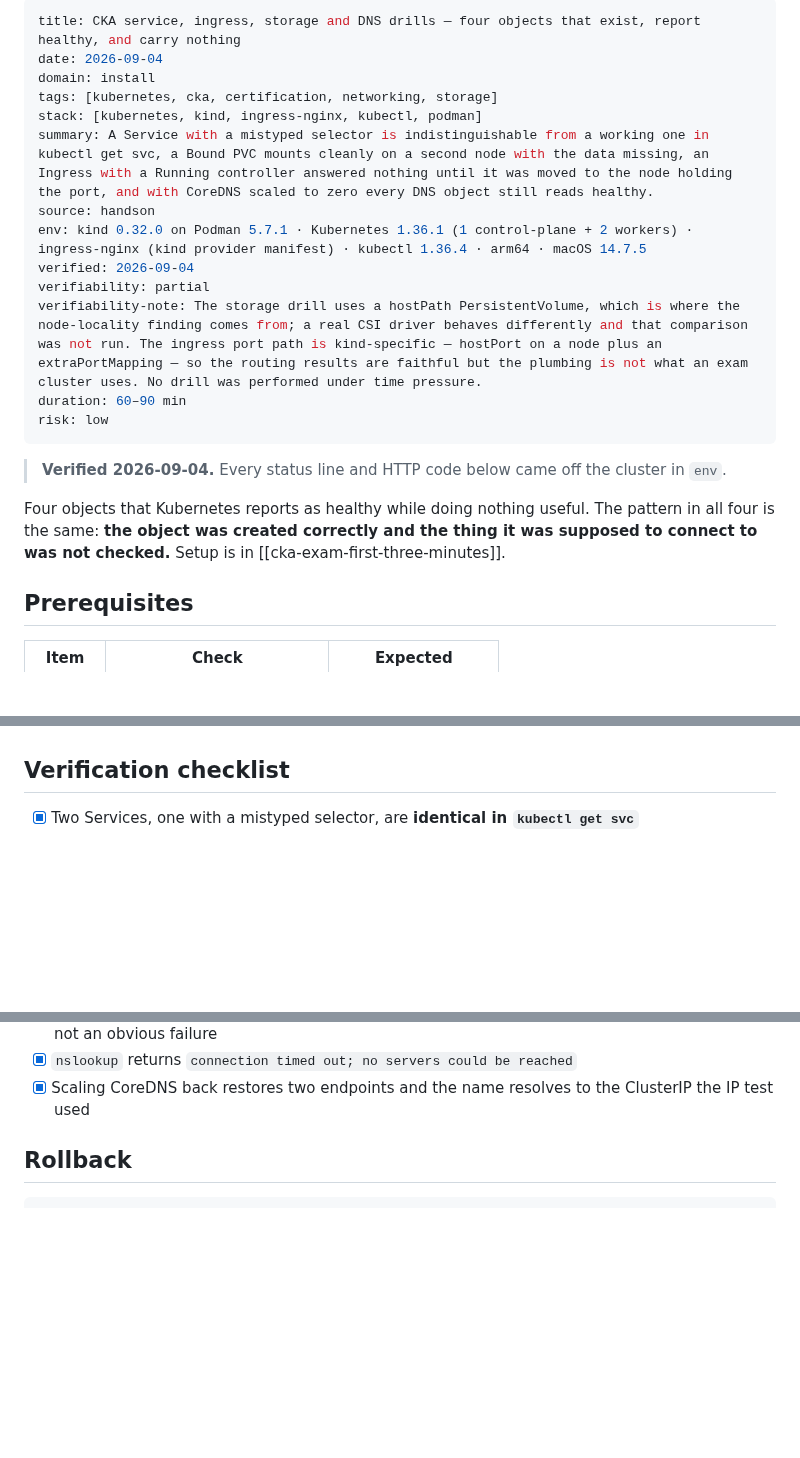
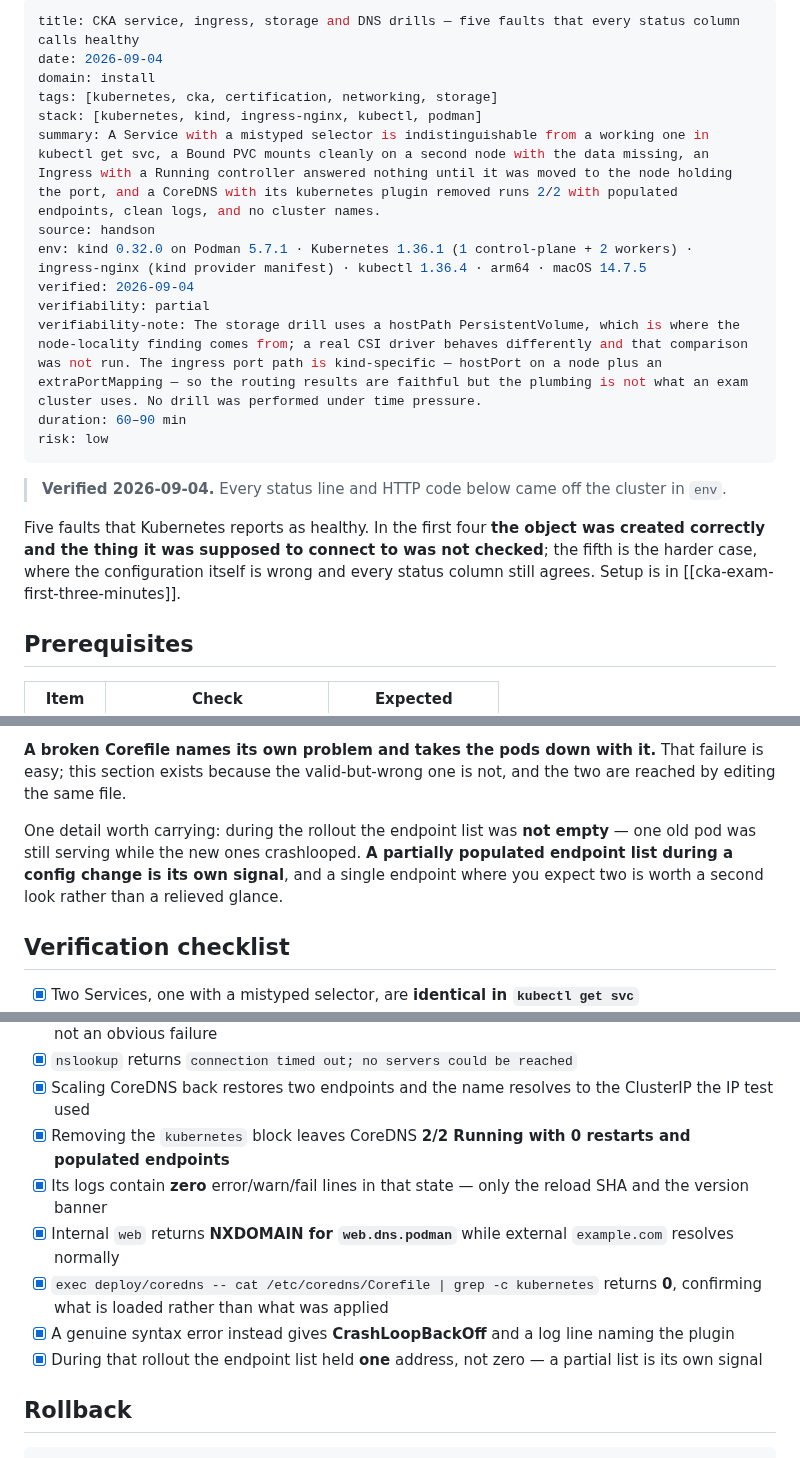
Before and after one commit to jeonck/handson, a Markdown page: 01-install/cka-services-ingress-storage-drills.md, 3 parts joined by grey strips. GitHub-like rendering; blank space fills up the shorter version.

```diff
--- a/01-install/cka-services-ingress-storage-drills.md
+++ b/01-install/cka-services-ingress-storage-drills.md
@@ -1,10 +1,10 @@
 ---
-title: CKA service, ingress, storage and DNS drills — four objects that exist, report healthy, and carry nothing
+title: CKA service, ingress, storage and DNS drills — five faults that every status column calls healthy
 date: 2026-09-04
 domain: install
 tags: [kubernetes, cka, certification, networking, storage]
 stack: [kubernetes, kind, ingress-nginx, kubectl, podman]
-summary: A Service with a mistyped selector is indistinguishable from a working one in kubectl get svc, a Bound PVC mounts cleanly on a second node with the data missing, an Ingress with a Running controller answered nothing until it was moved to the node holding the port, and with CoreDNS scaled to zero every DNS object still reads healthy.
+summary: A Service with a mistyped selector is indistinguishable from a working one in kubectl get svc, a Bound PVC mounts cleanly on a second node with the data missing, an Ingress with a Running controller answered nothing until it was moved to the node holding the port, and a CoreDNS with its kubernetes plugin removed runs 2/2 with populated endpoints, clean logs, and no cluster names.
 source: handson
 env: kind 0.32.0 on Podman 5.7.1 · Kubernetes 1.36.1 (1 control-plane + 2 workers) · ingress-nginx (kind provider manifest) · kubectl 1.36.4 · arm64 · macOS 14.7.5
 verified: 2026-09-04
@@ -16,9 +16,9 @@ risk: low
 
 > **Verified 2026-09-04.** Every status line and HTTP code below came off the cluster in `env`.
 
-Four objects that Kubernetes reports as healthy while doing nothing useful. The pattern in all four
-is the same: **the object was created correctly and the thing it was supposed to connect to was not
-checked.** Setup is in [[cka-exam-first-three-minutes]].
+Five faults that Kubernetes reports as healthy. In the first four **the object was created correctly
+and the thing it was supposed to connect to was not checked**; the fifth is the harder case, where the
+configuration itself is wrong and every status column still agrees. Setup is in [[cka-exam-first-three-minutes]].
 
 ## Prerequisites
 
@@ -246,3 +339,12 @@ failed now resolves to the same ClusterIP the IP test was already using.
+**A broken Corefile names its own problem and takes the pods down with it.** That failure is easy;
+this section exists because the valid-but-wrong one is not, and the two are reached by editing the
+same file.
+
+One detail worth carrying: during the rollout the endpoint list was **not empty** — one old pod was
+still serving while the new ones crashlooped. **A partially populated endpoint list during a config
+change is its own signal**, and a single endpoint where you expect two is worth a second look rather
+than a relieved glance.
+
 ## Verification checklist
 
 - [x] Two Services, one with a mistyped selector, are **identical in `kubectl get svc`**
@@ -261,6 +363,12 @@ failed now resolves to the same ClusterIP the IP test was already using.
 - [x] `endpoints kube-dns` is **empty** and `deploy coredns` reads **`READY 0/0`** — a self-consistent ratio, not an obvious failure
 - [x] `nslookup` returns `connection timed out; no servers could be reached`
 - [x] Scaling CoreDNS back restores two endpoints and the name resolves to the ClusterIP the IP test used
+- [x] Removing the `kubernetes` block leaves CoreDNS **2/2 Running with 0 restarts and populated endpoints**
+- [x] Its logs contain **zero** error/warn/fail lines in that state — only the reload SHA and the version banner
+- [x] Internal `web` returns **NXDOMAIN for `web.dns.podman`** while external `example.com` resolves normally
+- [x] `exec deploy/coredns -- cat /etc/coredns/Corefile | grep -c kubernetes` returns **0**, confirming what is loaded rather than what was applied
+- [x] A genuine syntax error instead gives **CrashLoopBackOff** and a log line naming the plugin
+- [x] During that rollout the endpoint list held **one** address, not zero — a partial list is its own signal
 
 ## Rollback
 
```
Also changed, not shown: other parts of 01-install/cka-services-ingress-storage-drills.md (+94 -1 lines).
